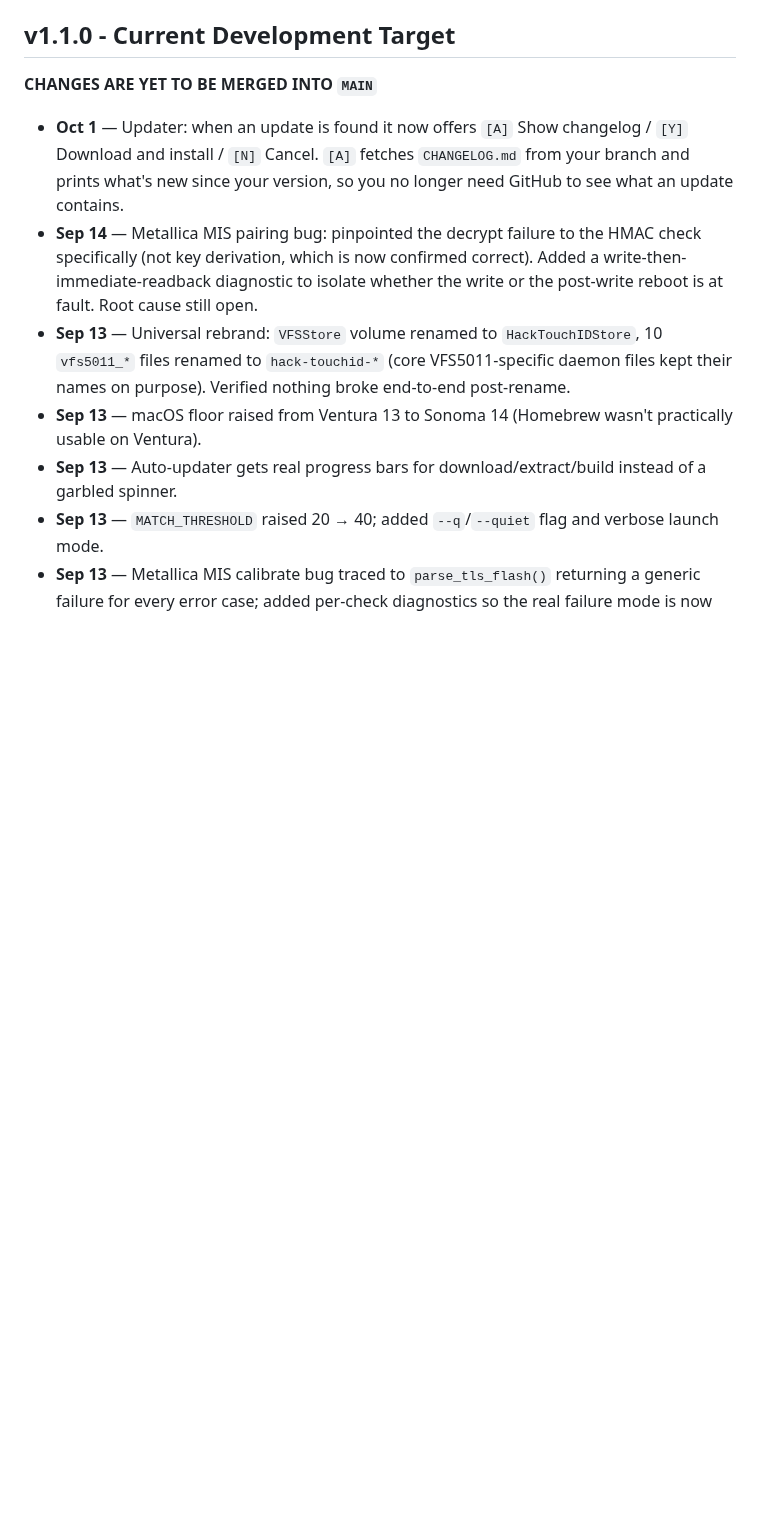
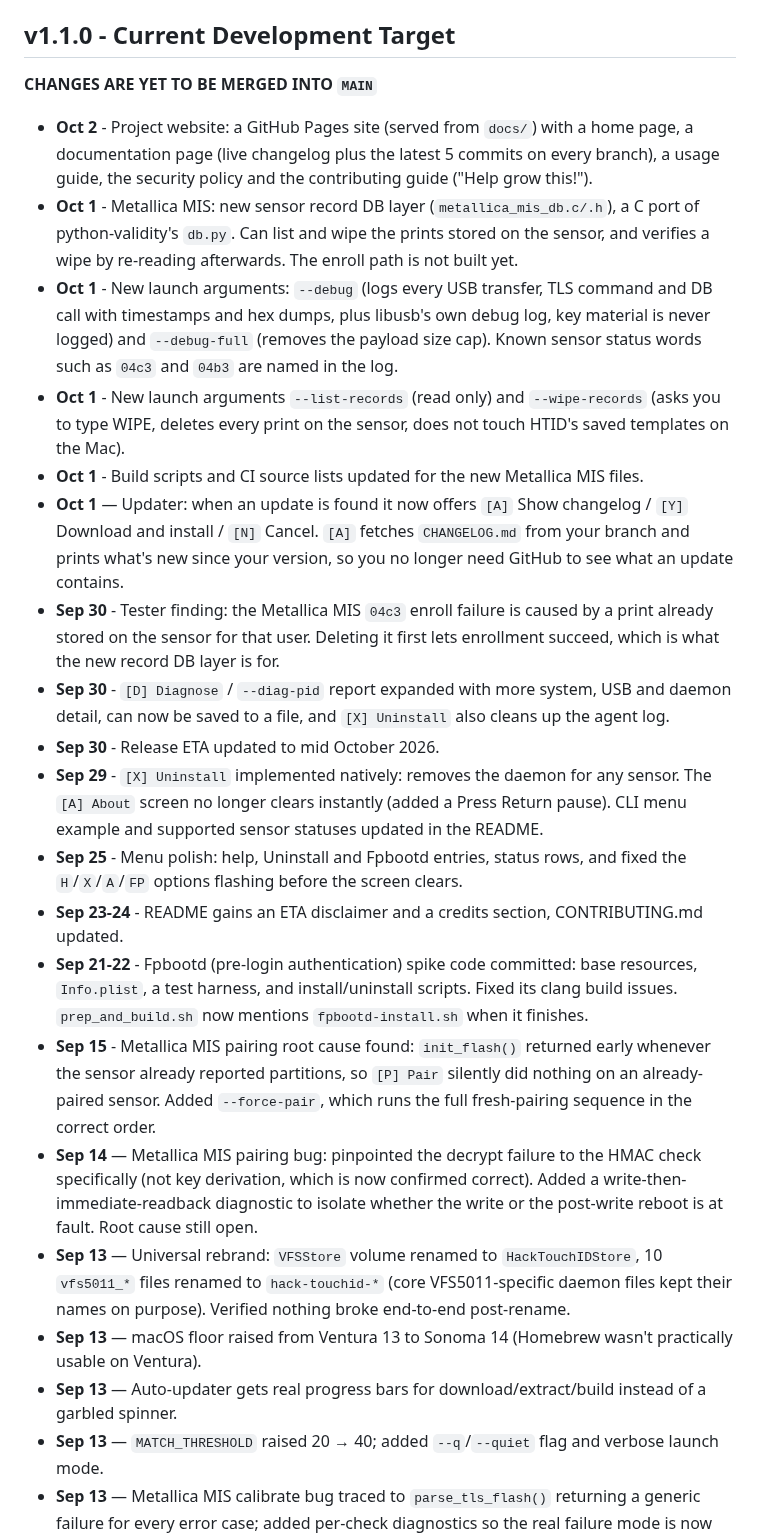
Before and after one commit to hackintosh-user/VFS5011-hackintosh, a Markdown page: CHANGELOG.md, the part around the change. Rendered like a GitHub page; blank space fills up the shorter version.

Commit message:
Update CHANGELOG

````diff
--- a/CHANGELOG.md
+++ b/CHANGELOG.md
@@ -6,7 +6,20 @@ All notable changes to the Hackintosh-TouchID fingerprint authentication project
 ## v1.1.0 - Current Development Target
 **CHANGES ARE YET TO BE MERGED INTO ```MAIN```**
 
+- **Oct 2** - Project website: a GitHub Pages site (served from `docs/`) with a home page, a documentation page (live changelog plus the latest 5 commits on every branch), a usage guide, the security policy and the contributing guide ("Help grow this!").
+- **Oct 1** - Metallica MIS: new sensor record DB layer (`metallica_mis_db.c/.h`), a C port of python-validity's `db.py`. Can list and wipe the prints stored on the sensor, and verifies a wipe by re-reading afterwards. The enroll path is not built yet.
+- **Oct 1** - New launch arguments: `--debug` (logs every USB transfer, TLS command and DB call with timestamps and hex dumps, plus libusb's own debug log, key material is never logged) and `--debug-full` (removes the payload size cap). Known sensor status words such as `04c3` and `04b3` are named in the log.
+- **Oct 1** - New launch arguments `--list-records` (read only) and `--wipe-records` (asks you to type WIPE, deletes every print on the sensor, does not touch HTID's saved templates on the Mac).
+- **Oct 1** - Build scripts and CI source lists updated for the new Metallica MIS files.
 - **Oct 1** — Updater: when an update is found it now offers `[A]` Show changelog / `[Y]` Download and install / `[N]` Cancel. `[A]` fetches `CHANGELOG.md` from your branch and prints what's new since your version, so you no longer need GitHub to see what an update contains.
+- **Sep 30** - Tester finding: the Metallica MIS `04c3` enroll failure is caused by a print already stored on the sensor for that user. Deleting it first lets enrollment succeed, which is what the new record DB layer is for.
+- **Sep 30** - `[D] Diagnose` / `--diag-pid` report expanded with more system, USB and daemon detail, can now be saved to a file, and `[X] Uninstall` also cleans up the agent log.
+- **Sep 30** - Release ETA updated to mid October 2026.
+- **Sep 29** - `[X] Uninstall` implemented natively: removes the daemon for any sensor. The `[A] About` screen no longer clears instantly (added a Press Return pause). CLI menu example and supported sensor statuses updated in the README.
+- **Sep 25** - Menu polish: help, Uninstall and Fpbootd entries, status rows, and fixed the `H`/`X`/`A`/`FP` options flashing before the screen clears.
+- **Sep 23-24** - README gains an ETA disclaimer and a credits section, CONTRIBUTING.md updated.
+- **Sep 21-22** - Fpbootd (pre-login authentication) spike code committed: base resources, `Info.plist`, a test harness, and install/uninstall scripts. Fixed its clang build issues. `prep_and_build.sh` now mentions `fpbootd-install.sh` when it finishes.
+- **Sep 15** - Metallica MIS pairing root cause found: `init_flash()` returned early whenever the sensor already reported partitions, so `[P] Pair` silently did nothing on an already-paired sensor. Added `--force-pair`, which runs the full fresh-pairing sequence in the correct order.
 - **Sep 14** — Metallica MIS pairing bug: pinpointed the decrypt failure to the HMAC check specifically (not key derivation, which is now confirmed correct). Added a write-then-immediate-readback diagnostic to isolate whether the write or the post-write reboot is at fault. Root cause still open.
 - **Sep 13** — Universal rebrand: `VFSStore` volume renamed to `HackTouchIDStore`, 10 `vfs5011_*` files renamed to `hack-touchid-*` (core VFS5011-specific daemon files kept their names on purpose). Verified nothing broke end-to-end post-rename.
 - **Sep 13** — macOS floor raised from Ventura 13 to Sonoma 14 (Homebrew wasn't practically usable on Ventura).
````
